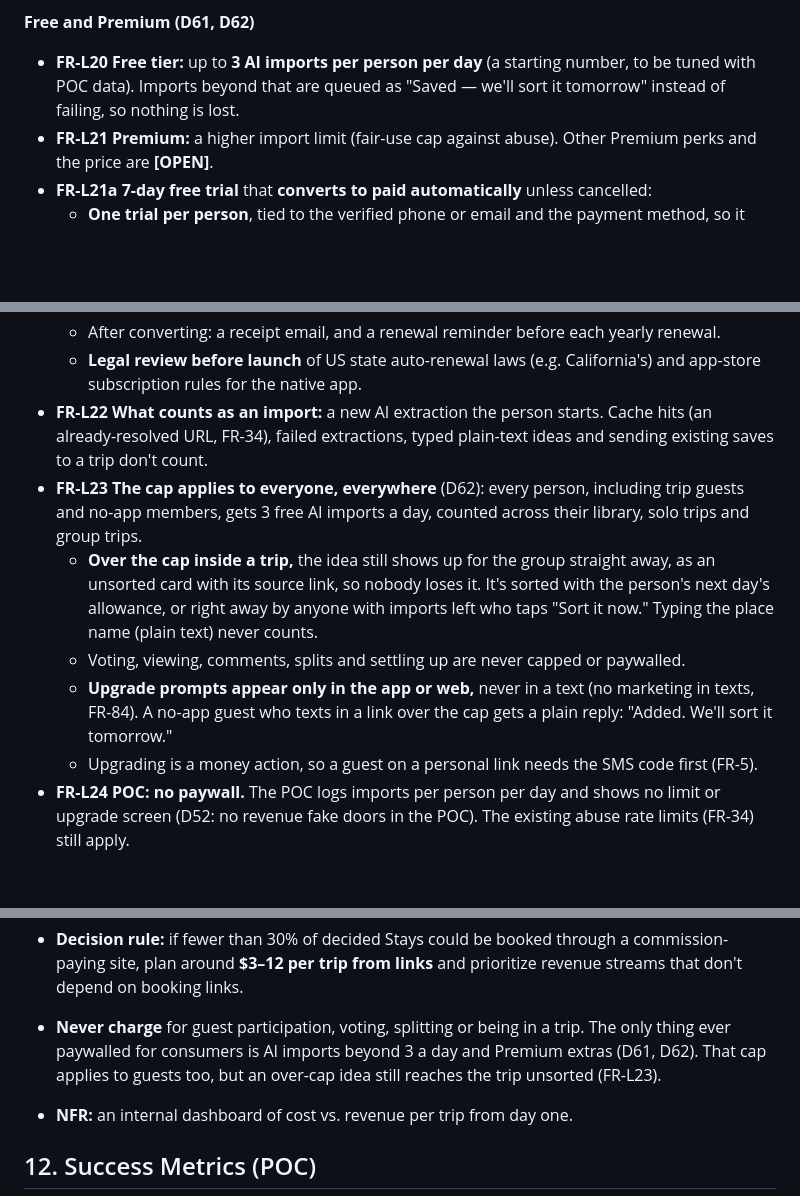
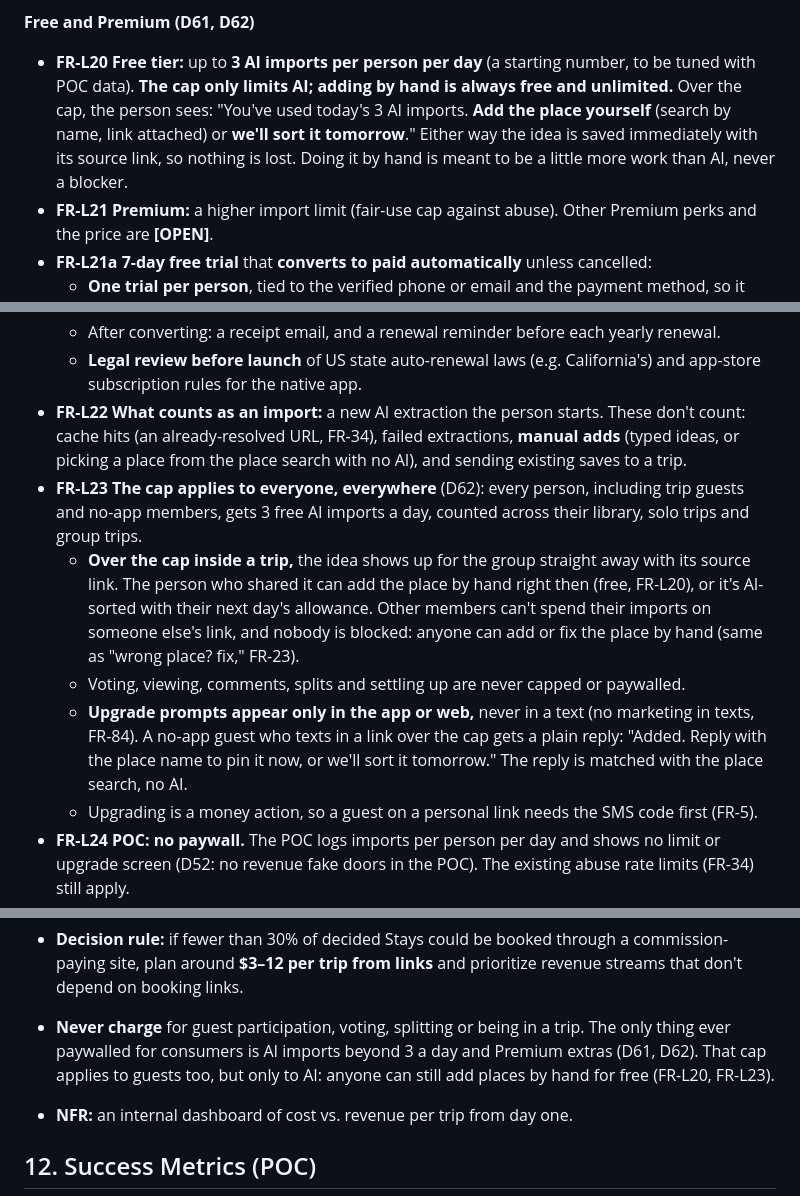
Before and after one commit to nicholas-won/wandr, a Markdown page: REQUIREMENTS.md, 3 parts joined by grey strips. Drawn GitHub-style; blank space fills up the shorter version.

```diff
--- a/REQUIREMENTS.md
+++ b/REQUIREMENTS.md
@@ -555,7 +555,7 @@ Once the group has decided **where** and **what**, the app helps with **when and
 - **FR-L19** **Alert throttling:** at most **1 library alert per person per week [OPEN]**, batched into a single digest.
 
 **Free and Premium (D61, D62)**
-- **FR-L20** **Free tier:** up to **3 AI imports per person per day** (a starting number, to be tuned with POC data). Imports beyond that are queued as "Saved — we'll sort it tomorrow" instead of failing, so nothing is lost.
+- **FR-L20** **Free tier:** up to **3 AI imports per person per day** (a starting number, to be tuned with POC data). **The cap only limits AI; adding by hand is always free and unlimited.** Over the cap, the person sees: "You've used today's 3 AI imports. **Add the place yourself** (search by name, link attached) or **we'll sort it tomorrow**." Either way the idea is saved immediately with its source link, so nothing is lost. Doing it by hand is meant to be a little more work than AI, never a blocker.
 - **FR-L21** **Premium:** a higher import limit (fair-use cap against abuse). Other Premium perks and the price are **[OPEN]**.
 - **FR-L21a** **7-day free trial** that **converts to paid automatically** unless cancelled:
   - **One trial per person**, tied to the verified phone or email and the payment method, so it can't be repeated by making new accounts.
@@ -564,11 +564,11 @@ Once the group has decided **where** and **what**, the app helps with **when and
   - **Easy cancel:** cancel online in the same place they signed up, in 2 taps or fewer, with no call or chat required. Cancelling during the trial keeps Premium until the trial ends and never charges.
   - After converting: a receipt email, and a renewal reminder before each yearly renewal.
   - **Legal review before launch** of US state auto-renewal laws (e.g. California's) and app-store subscription rules for the native app.
-- **FR-L22** **What counts as an import:** a new AI extraction the person starts. Cache hits (an already-resolved URL, FR-34), failed extractions, typed plain-text ideas and sending existing saves to a trip don't count.
+- **FR-L22** **What counts as an import:** a new AI extraction the person starts. These don't count: cache hits (an already-resolved URL, FR-34), failed extractions, **manual adds** (typed ideas, or picking a place from the place search with no AI), and sending existing saves to a trip.
 - **FR-L23** **The cap applies to everyone, everywhere** (D62): every person, including trip guests and no-app members, gets 3 free AI imports a day, counted across their library, solo trips and group trips.
-  - **Over the cap inside a trip,** the idea still shows up for the group straight away, as an unsorted card with its source link, so nobody loses it. It's sorted with the person's next day's allowance, or right away by anyone with imports left who taps "Sort it now." Typing the place name (plain text) never counts.
+  - **Over the cap inside a trip,** the idea shows up for the group straight away with its source link. The person who shared it can add the place by hand right then (free, FR-L20), or it's AI-sorted with their next day's allowance. Other members can't spend their imports on someone else's link, and nobody is blocked: anyone can add or fix the place by hand (same as "wrong place? fix," FR-23).
   - Voting, viewing, comments, splits and settling up are never capped or paywalled.
-  - **Upgrade prompts appear only in the app or web,** never in a text (no marketing in texts, FR-84). A no-app guest who texts in a link over the cap gets a plain reply: "Added. We'll sort it tomorrow."
+  - **Upgrade prompts appear only in the app or web,** never in a text (no marketing in texts, FR-84). A no-app guest who texts in a link over the cap gets a plain reply: "Added. Reply with the place name to pin it now, or we'll sort it tomorrow." The reply is matched with the place search, no AI.
   - Upgrading is a money action, so a guest on a personal link needs the SMS code first (FR-5).
 - **FR-L24** **POC: no paywall.** The POC logs imports per person per day and shows no limit or upgrade screen (D52: no revenue fake doors in the POC). The existing abuse rate limits (FR-34) still apply.
 
@@ -741,7 +741,7 @@ Analysis:
   - **Goal:** after 100–200 real trips, know whether the business is mainly affiliate, vendor marketplace, or card/payments, instead of guessing from industry rates.
   - **Target to aim for later:** more than $10 revenue per activated trip against about $3 variable cost.
 - **Decision rule:** if fewer than 30% of decided Stays could be booked through a commission-paying site, plan around **$3–12 per trip from links** and prioritize revenue streams that don't depend on booking links.
-- **Never charge** for guest participation, voting, splitting or being in a trip. The only thing ever paywalled for consumers is AI imports beyond 3 a day and Premium extras (D61, D62). That cap applies to guests too, but an over-cap idea still reaches the trip unsorted (FR-L23).
+- **Never charge** for guest participation, voting, splitting or being in a trip. The only thing ever paywalled for consumers is AI imports beyond 3 a day and Premium extras (D61, D62). That cap applies to guests too, but only to AI: anyone can still add places by hand for free (FR-L20, FR-L23).
 - **NFR:** an internal dashboard of cost vs. revenue per trip from day one.
 
 ## 12. Success Metrics (POC)
```
Also changed, not shown: other parts of REQUIREMENTS.md (+1 -1 lines), CLAUDE.md (+1 -1 lines), research/edge-cases.md (+3 -3 lines).
